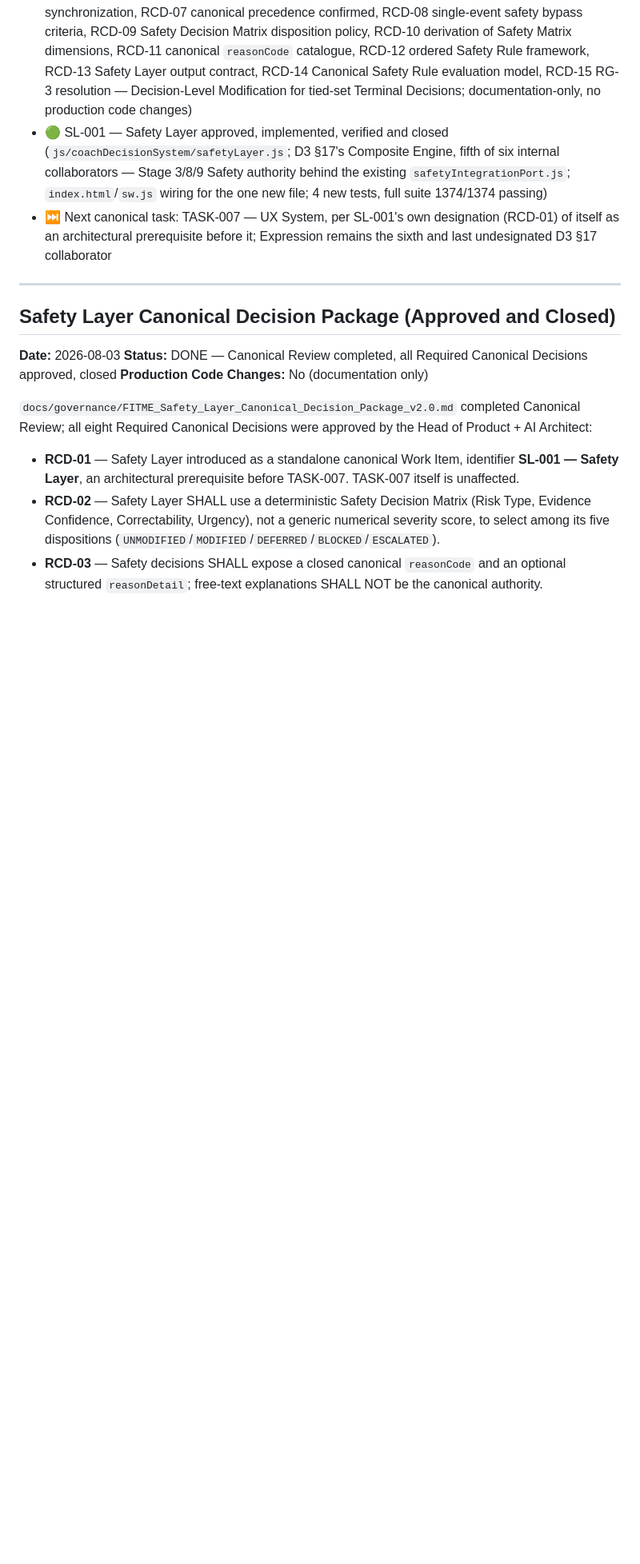
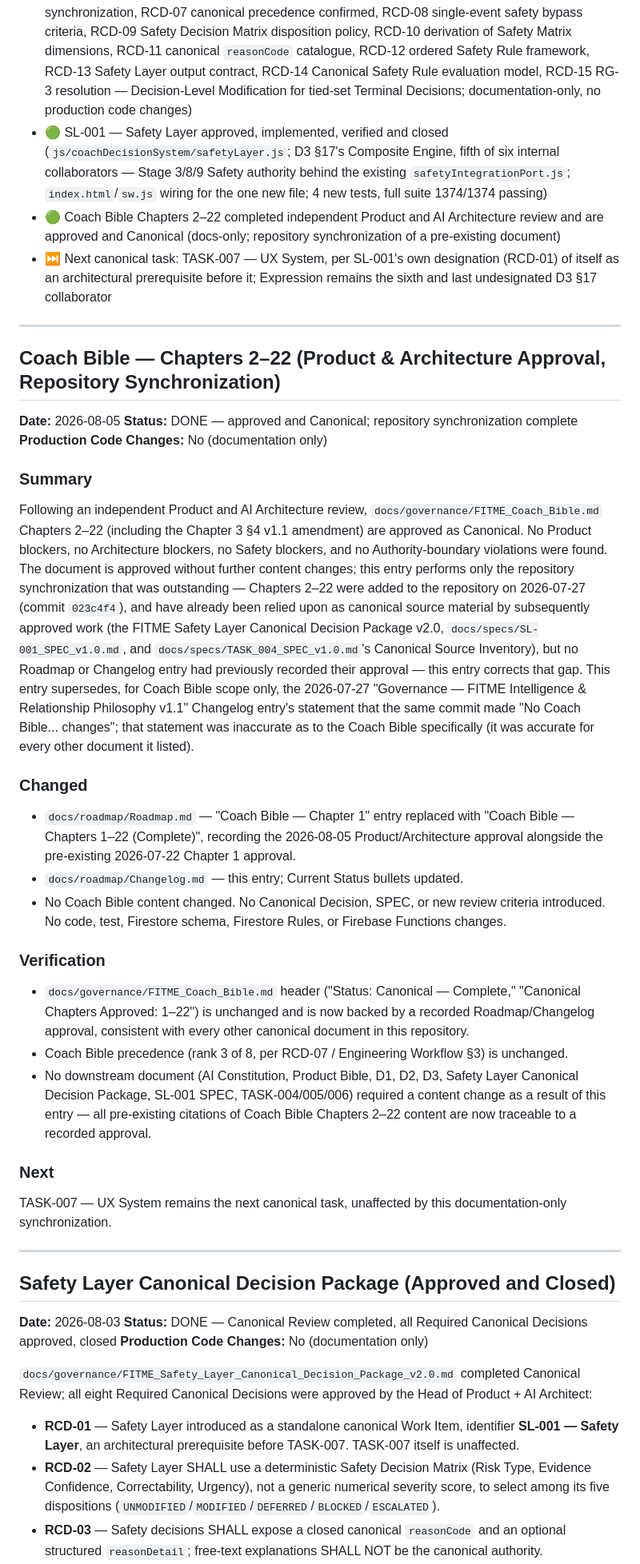
Before and after one commit to randahari/fitme, a Markdown page: docs/roadmap/Changelog.md, the part around one of its changes. Shown at 80% size. GitHub-like rendering; blank space fills up the shorter version.

Commit message:
docs: synchronize Coach Bible Chapters 2-22 Product/Architecture approval
Records the independent Product and AI Architecture review approving
docs/governance/FITME_Coach_Bible.md Chapters 2-22 (including the
Chapter 3 SS4 v1.1 amendment) as Canonical. No Product, Architecture,
Safety, or Authority-boundary blockers were found. This is a
repository-synchronization-only change: Chapters 2-22 were added to
the repository on 2026-07-27 (commit 023c4f4) and have already been
relied upon as canonical source material by subsequently approved
work (Safety Layer Canonical Decision Package v2.0, SL-001 SPEC,
TASK-004 Canonical Source Inventory), but no Roadmap or Changelog
entry had previously recorded their approval. No Coach Bible content,
code, tests, Firestore schema, or Firestore Rules changed.

Co-Authored-By: Claude Sonnet 5 <noreply@anthropic.com>

```diff
--- a/docs/roadmap/Changelog.md
+++ b/docs/roadmap/Changelog.md
@@ -36,7 +36,36 @@
 - 🟢 TASK-006 — Decision Engine approved, implemented, verified and closed (`js/coachDecisionSystem/eligibilityEvaluator.js`, `prioritization.js`, `winnerSelection.js`, `decisionFormation.js`, `safetyIntegrationPort.js`; D3 §17's Composite Engine, fourth of six internal collaborators — Stage 5/7/8/9; focused Candidate arbitration-metadata extension per CD-T006-02; 106 new/changed tests, full suite 1318/1318 passing)
 - 🟢 FITME Safety Layer Canonical Decision Package approved and closed (`docs/governance/FITME_Safety_Layer_Canonical_Decision_Package_v2.0.md`, v2.6; all fifteen Required Canonical Decisions resolved — RCD-01 SL-001 standalone Work Item, RCD-02 Safety Decision Matrix, RCD-03 closed `reasonCode`/`reasonDetail`, RCD-04 meaning of `ESCALATED`, RCD-05 Constitutional Evaluation/Health Layer/Safety Layer relationship, RCD-06 documentation synchronization, RCD-07 canonical precedence confirmed, RCD-08 single-event safety bypass criteria, RCD-09 Safety Decision Matrix disposition policy, RCD-10 derivation of Safety Matrix dimensions, RCD-11 canonical `reasonCode` catalogue, RCD-12 ordered Safety Rule framework, RCD-13 Safety Layer output contract, RCD-14 Canonical Safety Rule evaluation model, RCD-15 RG-3 resolution — Decision-Level Modification for tied-set Terminal Decisions; documentation-only, no production code changes)
 - 🟢 SL-001 — Safety Layer approved, implemented, verified and closed (`js/coachDecisionSystem/safetyLayer.js`; D3 §17's Composite Engine, fifth of six internal collaborators — Stage 3/8/9 Safety authority behind the existing `safetyIntegrationPort.js`; `index.html`/`sw.js` wiring for the one new file; 4 new tests, full suite 1374/1374 passing)
+- 🟢 Coach Bible Chapters 2–22 completed independent Product and AI Architecture review and are approved and Canonical (docs-only; repository synchronization of a pre-existing document)
 - ⏭️ Next canonical task: TASK-007 — UX System, per SL-001's own designation (RCD-01) of itself as an architectural prerequisite before it; Expression remains the sixth and last undesignated D3 §17 collaborator
+
+---
+
+## Coach Bible — Chapters 2–22 (Product & Architecture Approval, Repository Synchronization)
+
+**Date:** 2026-08-05
+**Status:** DONE — approved and Canonical; repository synchronization complete
+**Production Code Changes:** No (documentation only)
+
+### Summary
+
+Following an independent Product and AI Architecture review, `docs/governance/FITME_Coach_Bible.md` Chapters 2–22 (including the Chapter 3 §4 v1.1 amendment) are approved as Canonical. No Product blockers, no Architecture blockers, no Safety blockers, and no Authority-boundary violations were found. The document is approved without further content changes; this entry performs only the repository synchronization that was outstanding — Chapters 2–22 were added to the repository on 2026-07-27 (commit `023c4f4`), and have already been relied upon as canonical source material by subsequently approved work (the FITME Safety Layer Canonical Decision Package v2.0, `docs/specs/SL-001_SPEC_v1.0.md`, and `docs/specs/TASK_004_SPEC_v1.0.md`'s Canonical Source Inventory), but no Roadmap or Changelog entry had previously recorded their approval — this entry corrects that gap. This entry supersedes, for Coach Bible scope only, the 2026-07-27 "Governance — FITME Intelligence & Relationship Philosophy v1.1" Changelog entry's statement that the same commit made "No Coach Bible... changes"; that statement was inaccurate as to the Coach Bible specifically (it was accurate for every other document it listed).
+
+### Changed
+
+- `docs/roadmap/Roadmap.md` — "Coach Bible — Chapter 1" entry replaced with "Coach Bible — Chapters 1–22 (Complete)", recording the 2026-08-05 Product/Architecture approval alongside the pre-existing 2026-07-22 Chapter 1 approval.
+- `docs/roadmap/Changelog.md` — this entry; Current Status bullets updated.
+- No Coach Bible content changed. No Canonical Decision, SPEC, or new review criteria introduced. No code, test, Firestore schema, Firestore Rules, or Firebase Functions changes.
+
+### Verification
+
+- `docs/governance/FITME_Coach_Bible.md` header ("Status: Canonical — Complete," "Canonical Chapters Approved: 1–22") is unchanged and is now backed by a recorded Roadmap/Changelog approval, consistent with every other canonical document in this repository.
+- Coach Bible precedence (rank 3 of 8, per RCD-07 / Engineering Workflow §3) is unchanged.
+- No downstream document (AI Constitution, Product Bible, D1, D2, D3, Safety Layer Canonical Decision Package, SL-001 SPEC, TASK-004/005/006) required a content change as a result of this entry — all pre-existing citations of Coach Bible Chapters 2–22 content are now traceable to a recorded approval.
+
+### Next
+
+TASK-007 — UX System remains the next canonical task, unaffected by this documentation-only synchronization.
 
 ---
 
```
Also changed, not shown: other parts of docs/roadmap/Changelog.md (+1 -1 lines), docs/roadmap/Roadmap.md (+4 -3 lines).
